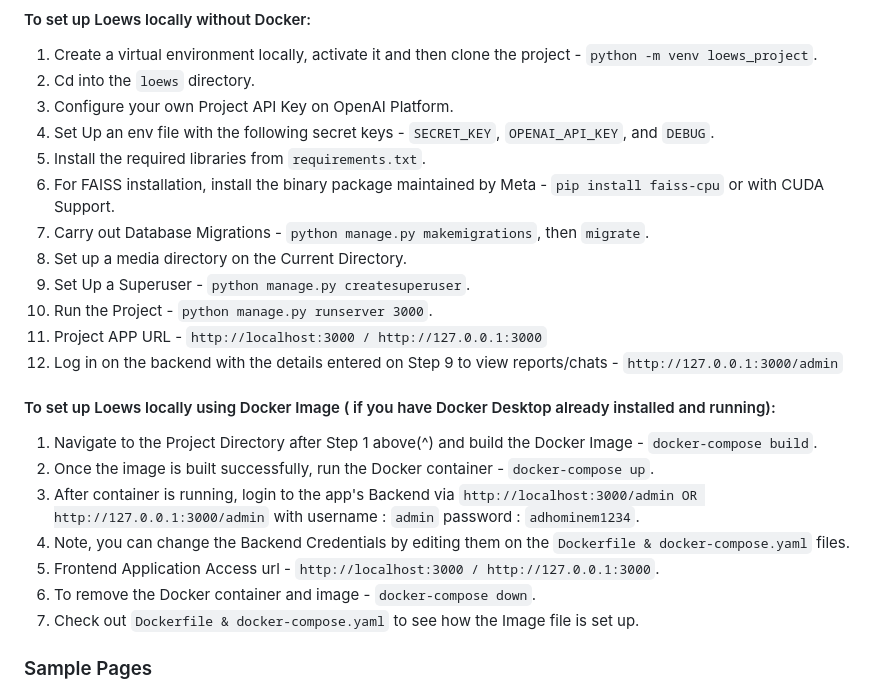
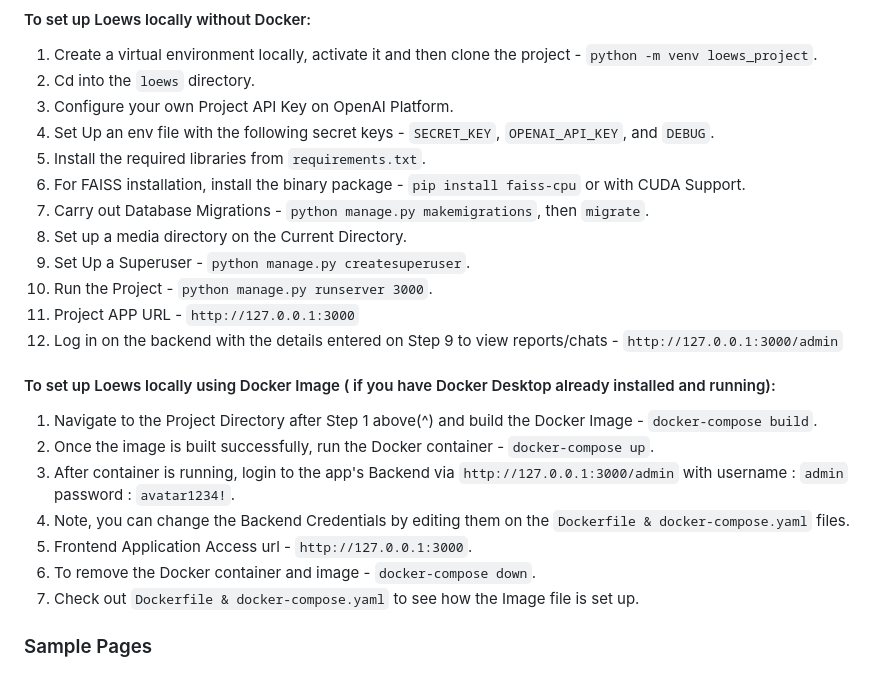
Before and after one commit to john-thuo1/loews, a Markdown page: README.md, the part around the change. Rendered like a GitHub page.

Commit message:
Declutter

```diff
--- a/README.md
+++ b/README.md
@@ -15,21 +15,21 @@ The Chatbot Functionality is implemented using Retrieval Augmented Generation (R
 3. Configure your own Project API Key on OpenAI Platform.
 4. Set Up an env file with the following secret keys - `SECRET_KEY`, `OPENAI_API_KEY`, and `DEBUG`.
 5. Install the required libraries from `requirements.txt`.
-6. For FAISS installation, install the binary package maintained by Meta -  `pip install faiss-cpu` or with CUDA Support.
+6. For FAISS installation, install the binary package -  `pip install faiss-cpu` or with CUDA Support.
 7. Carry out Database Migrations - `python manage.py makemigrations`, then `migrate`.
 8. Set up a media directory on the Current Directory.
 9. Set Up a Superuser  - `python manage.py createsuperuser`.
 10. Run the Project - `python manage.py runserver 3000`.
-11. Project APP URL - `http://localhost:3000 / http://127.0.0.1:3000`
+11. Project APP URL - `http://127.0.0.1:3000`
 12. Log in on the backend with the details entered on Step 9 to view reports/chats - `http://127.0.0.1:3000/admin`
 
 #### To set up Loews locally using Docker Image ( if you have Docker Desktop already installed and running):
 
 1. Navigate to the Project Directory after Step 1 above(^) and build the Docker Image - `docker-compose build`.
 2. Once the image is built successfully, run the Docker container - `docker-compose up`.
-3. After container is running, login to the app's Backend via `http://localhost:3000/admin OR http://127.0.0.1:3000/admin` with username : `admin` password : `adhominem1234`.
+3. After container is running, login to the app's Backend via `http://127.0.0.1:3000/admin` with username : `admin` password : `avatar1234!`.
 4. Note, you can change the Backend Credentials by editing them on the `Dockerfile & docker-compose.yaml` files.
-5. Frontend Application  Access url - `http://localhost:3000 / http://127.0.0.1:3000`.
+5. Frontend Application  Access url - `http://127.0.0.1:3000`.
 6. To remove the Docker container and image - `docker-compose down`.
 7. Check out `Dockerfile & docker-compose.yaml` to see how the Image file is set up.
 
```
